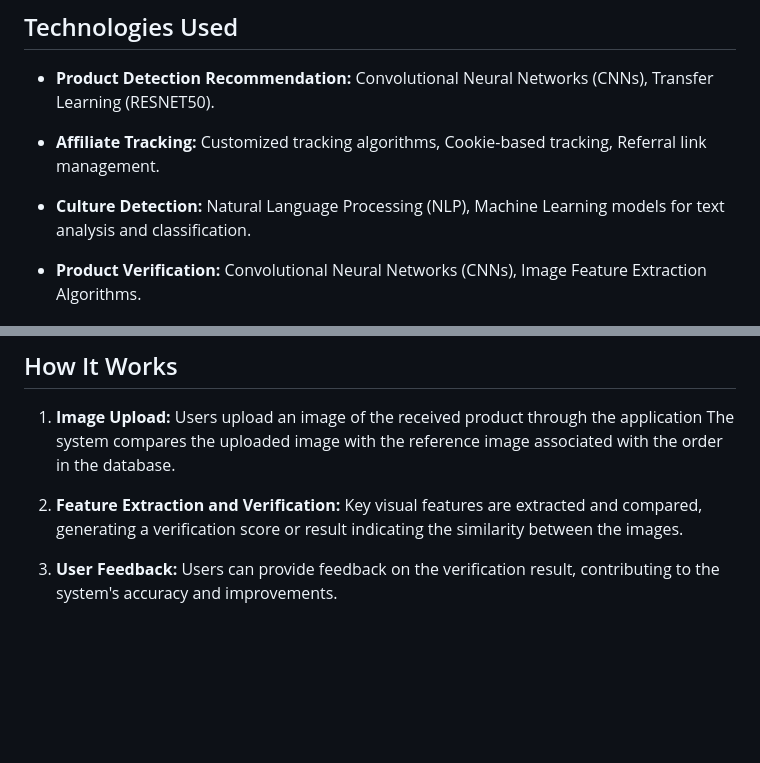
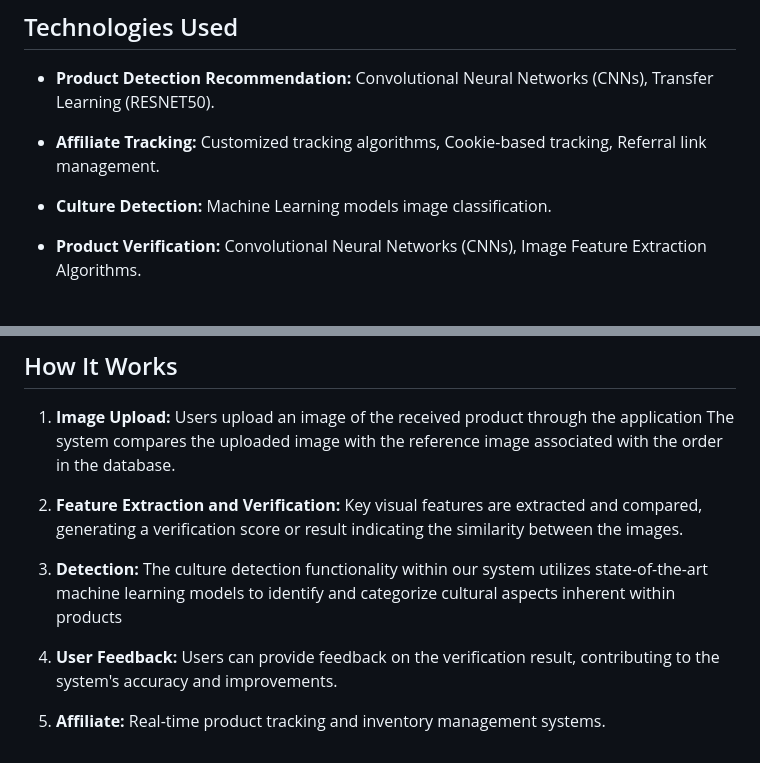
Before and after one commit to Capstone-Project-CH2-PS070/Afiliya-Machine-Learning, a Markdown page: README.md, 2 parts joined by grey strips. Rendered like a GitHub page; blank space fills up the shorter version.

```diff
--- a/README.md
+++ b/README.md
@@ -22,7 +22,7 @@ This model integrates cutting-edge technologies in computer vision, recommendati
 
 - **Affiliate Tracking:** Customized tracking algorithms, Cookie-based tracking, Referral link management.
 
-- **Culture Detection:** Natural Language Processing (NLP), Machine Learning models for text analysis and classification.
+- **Culture Detection:** Machine Learning models image classification.
 
 - **Product Verification:** Convolutional Neural Networks (CNNs), Image Feature Extraction Algorithms.
 
@@ -42,4 +42,8 @@ The primary objective of this model is to enhance the promotion and sales of cul
 
 2. **Feature Extraction and Verification:** Key visual features are extracted and compared, generating a verification score or result indicating the similarity between the images.
 
-3. **User Feedback:** Users can provide feedback on the verification result, contributing to the system's accuracy and improvements.
+3. **Detection:** The culture detection functionality within our system utilizes state-of-the-art machine learning models to identify and categorize cultural aspects inherent within products
+
+4. **User Feedback:** Users can provide feedback on the verification result, contributing to the system's accuracy and improvements.
+
+5. **Affiliate:** Real-time product tracking and inventory management systems.
```
